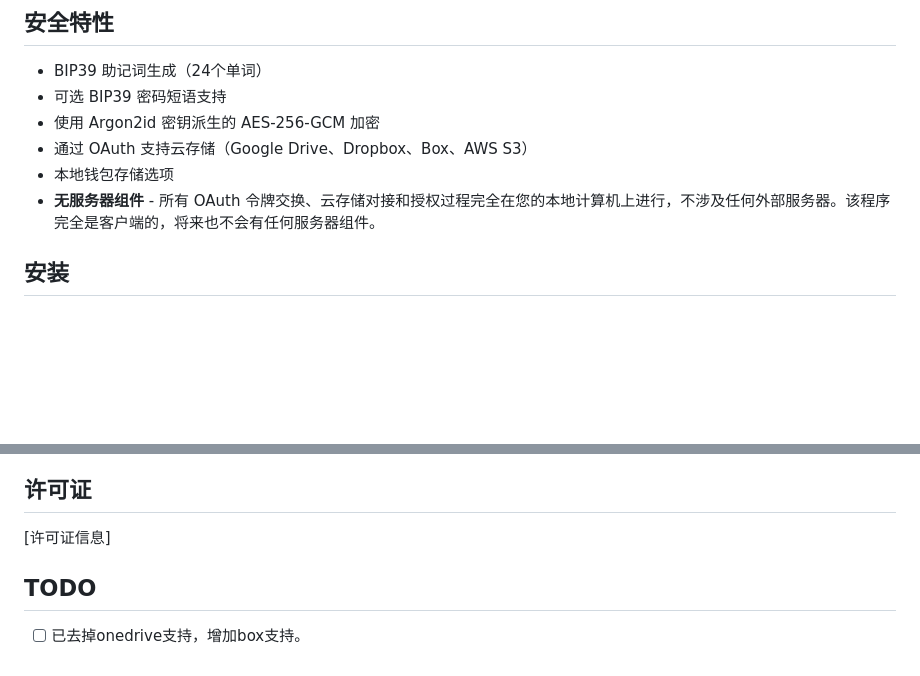
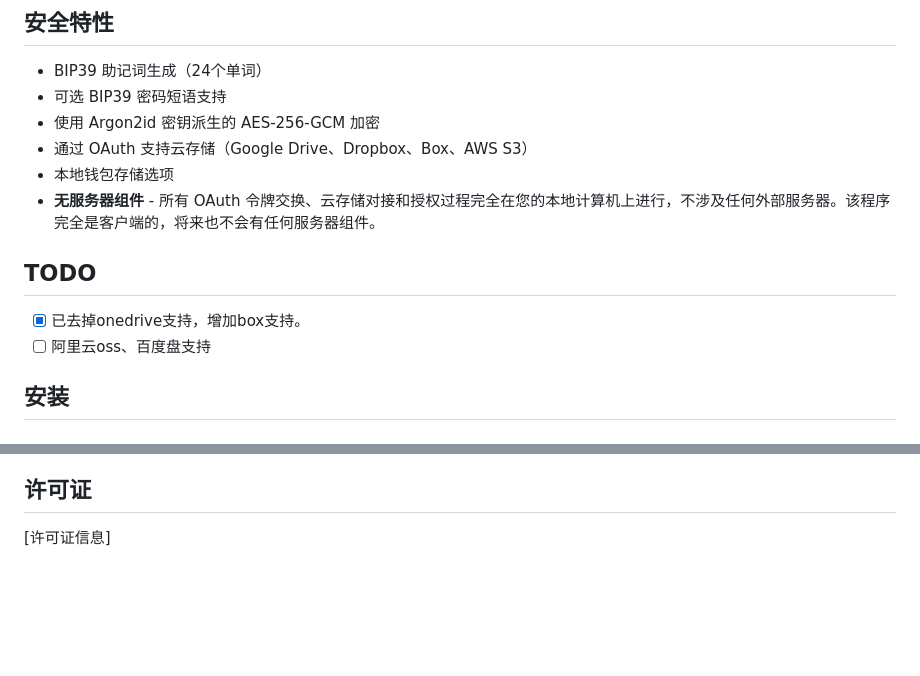
Before and after one commit to ethanzhrepo/eth-cli-vault, a Markdown page: README_cn.md, 2 parts joined by grey strips. GitHub-like rendering; blank space fills up the shorter version.

Commit message:
update todo

```diff
--- a/README_cn.md
+++ b/README_cn.md
@@ -41,6 +41,12 @@
 - 通过 OAuth 支持云存储（Google Drive、Dropbox、Box、AWS S3）
 - 本地钱包存储选项
 - **无服务器组件** - 所有 OAuth 令牌交换、云存储对接和授权过程完全在您的本地计算机上进行，不涉及任何外部服务器。该程序完全是客户端的，将来也不会有任何服务器组件。
+
+
+## TODO
+
+ - [x] 已去掉onedrive支持，增加box支持。
+ - [ ] 阿里云oss、百度盘支持
 
 ## 安装
 
@@ -248,8 +254,3 @@ export AWS_S3_BUCKET="your-bucket-name"
 ## 许可证
 
 [许可证信息]
-
-
-## TODO
-
- - [ ] 已去掉onedrive支持，增加box支持。
```
Also changed, not shown: README.md (+1 -0 lines).
